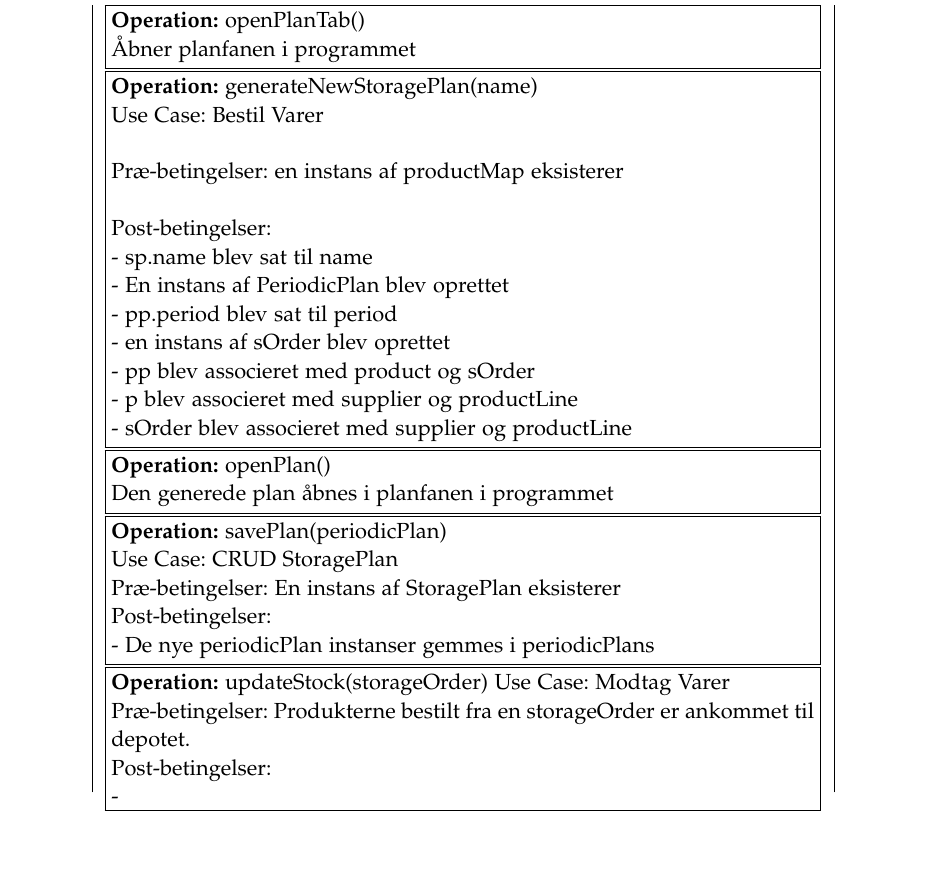
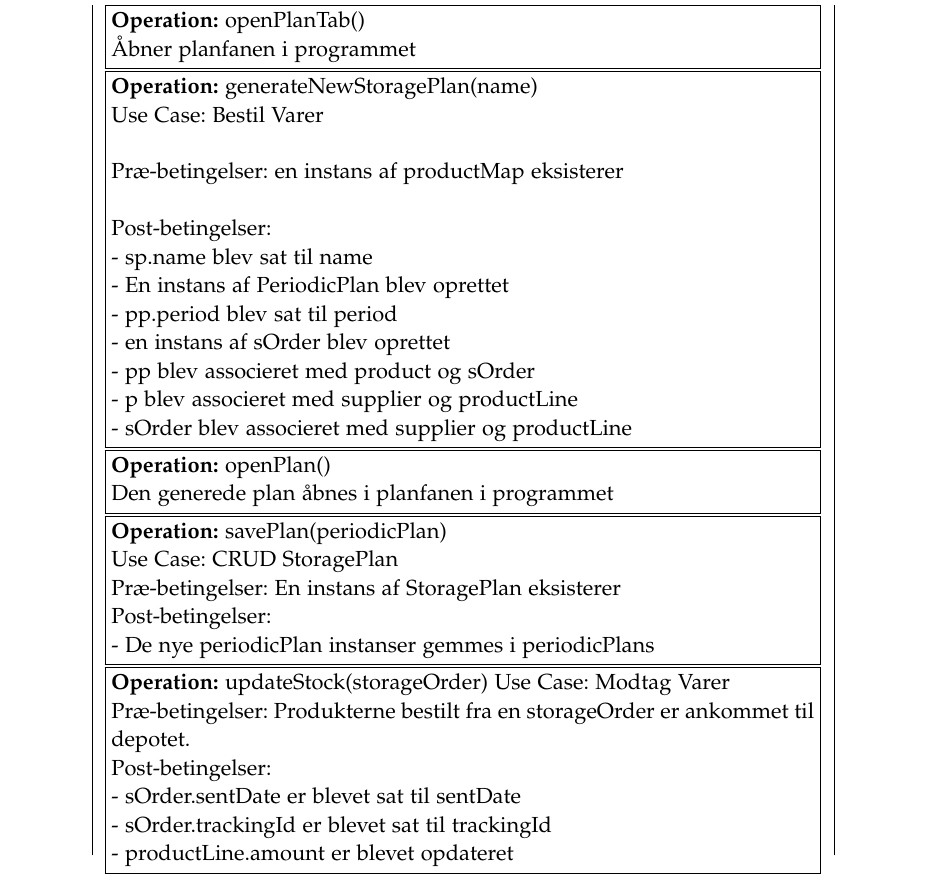
Before and after one commit to luccaflower/UCN-SemesterProject-Spring2020, a LaTeX thesis (master.tex, which reads sections/analyse/analyse.tex): part of page 46 of 61, cut so that both start at the same text, the shorter picture padded with empty space. Compiled offline with pdfLaTeX.

Commit message:
more operationskontrakt

```diff
--- a/sections/analyse/analyse.tex
+++ b/sections/analyse/analyse.tex
@@ -76,7 +76,9 @@ Hvis planen såfremt har brug for ændring, skal du oprette en ny plan, åben de
                 Use Case: Modtag Varer \\
                 Præ-betingelser: Produkterne bestilt fra en storageOrder er ankommet til depotet. \\
                 Post-betingelser: \\
-                -
+                - sOrder.sentDate er blevet sat til sentDate \\
+                - sOrder.trackingId er blevet sat til trackingId \\
+                - productLine.amount er blevet opdateret
 
             }%
         }
```
Also changed, not shown: sections/analyse/analyse.tex (2 more changed lines).
